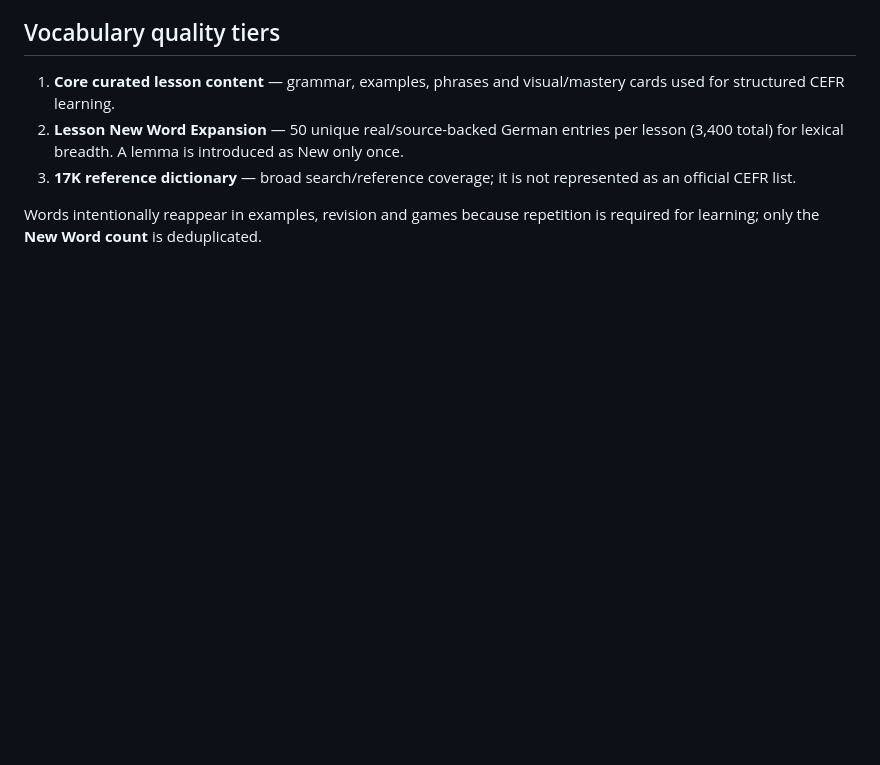
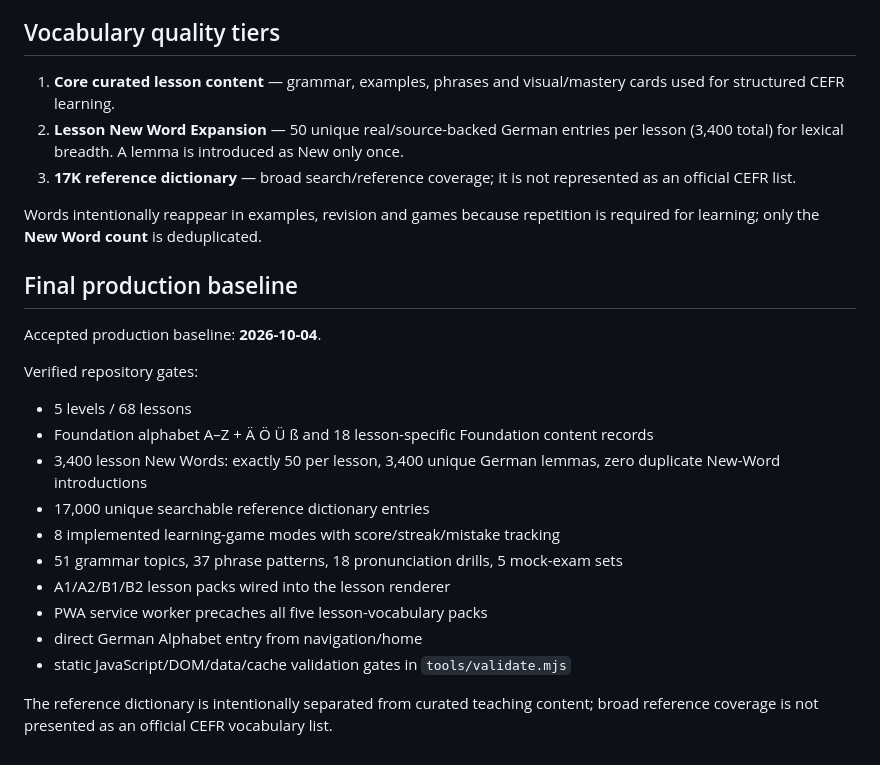
Before and after one commit to cseashrafulislam/LernDE, a Markdown page: README.md, the part around the change. Rendered like a GitHub page; blank space fills up the shorter version.

Commit message:
release: mark LernDE Foundation-to-B2 production baseline

```diff
--- a/README.md
+++ b/README.md
@@ -88,3 +88,22 @@ The 17K dictionary and lesson expansion bank are broad lexical resources, not an
 3. **17K reference dictionary** — broad search/reference coverage; it is not represented as an official CEFR list.
 
 Words intentionally reappear in examples, revision and games because repetition is required for learning; only the **New Word count** is deduplicated.
+
+
+## Final production baseline
+
+Accepted production baseline: **2026-10-04**.
+
+Verified repository gates:
+- 5 levels / 68 lessons
+- Foundation alphabet A–Z + Ä Ö Ü ß and 18 lesson-specific Foundation content records
+- 3,400 lesson New Words: exactly 50 per lesson, 3,400 unique German lemmas, zero duplicate New-Word introductions
+- 17,000 unique searchable reference dictionary entries
+- 8 implemented learning-game modes with score/streak/mistake tracking
+- 51 grammar topics, 37 phrase patterns, 18 pronunciation drills, 5 mock-exam sets
+- A1/A2/B1/B2 lesson packs wired into the lesson renderer
+- PWA service worker precaches all five lesson-vocabulary packs
+- direct German Alphabet entry from navigation/home
+- static JavaScript/DOM/data/cache validation gates in `tools/validate.mjs`
+
+The reference dictionary is intentionally separated from curated teaching content; broad reference coverage is not presented as an official CEFR vocabulary list.
```
